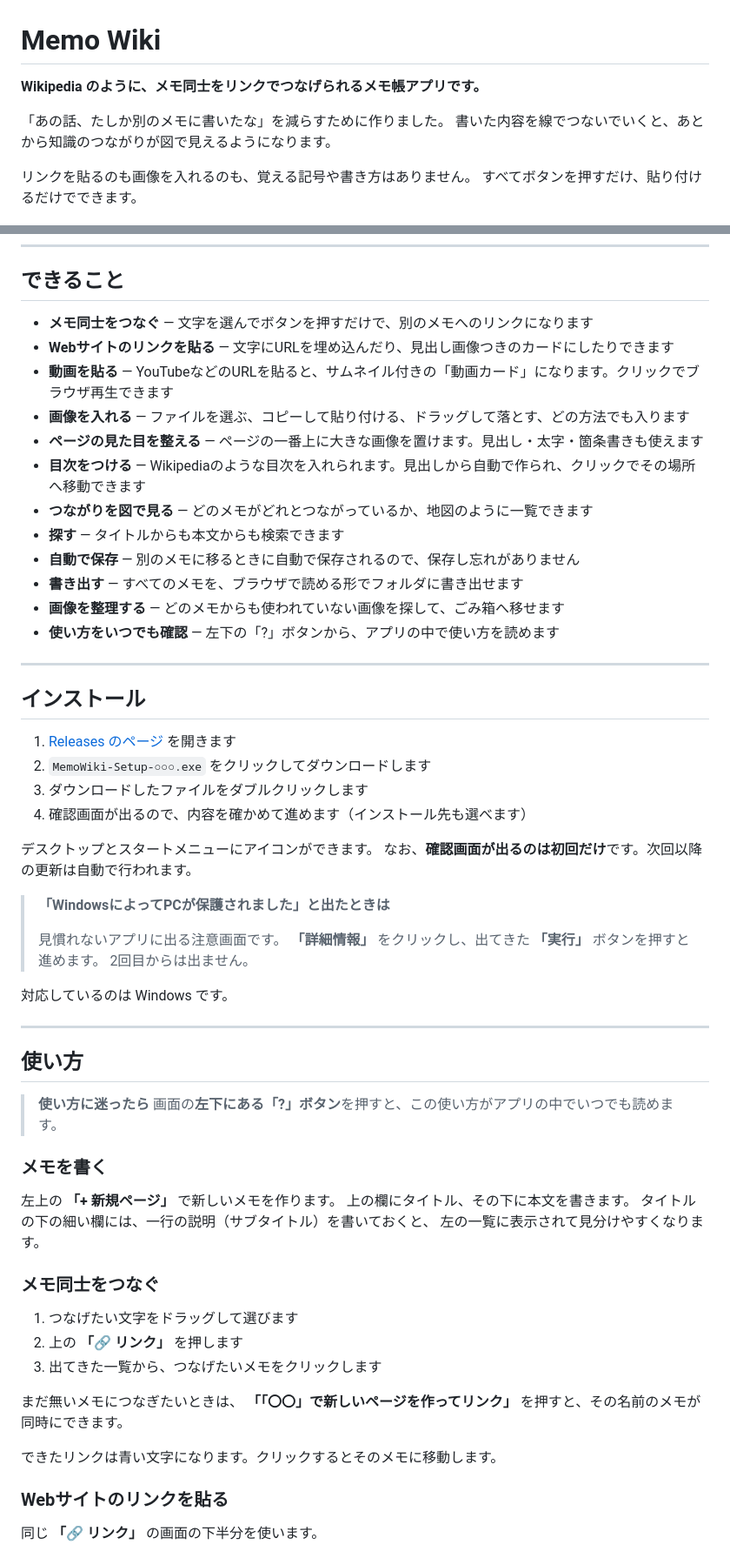
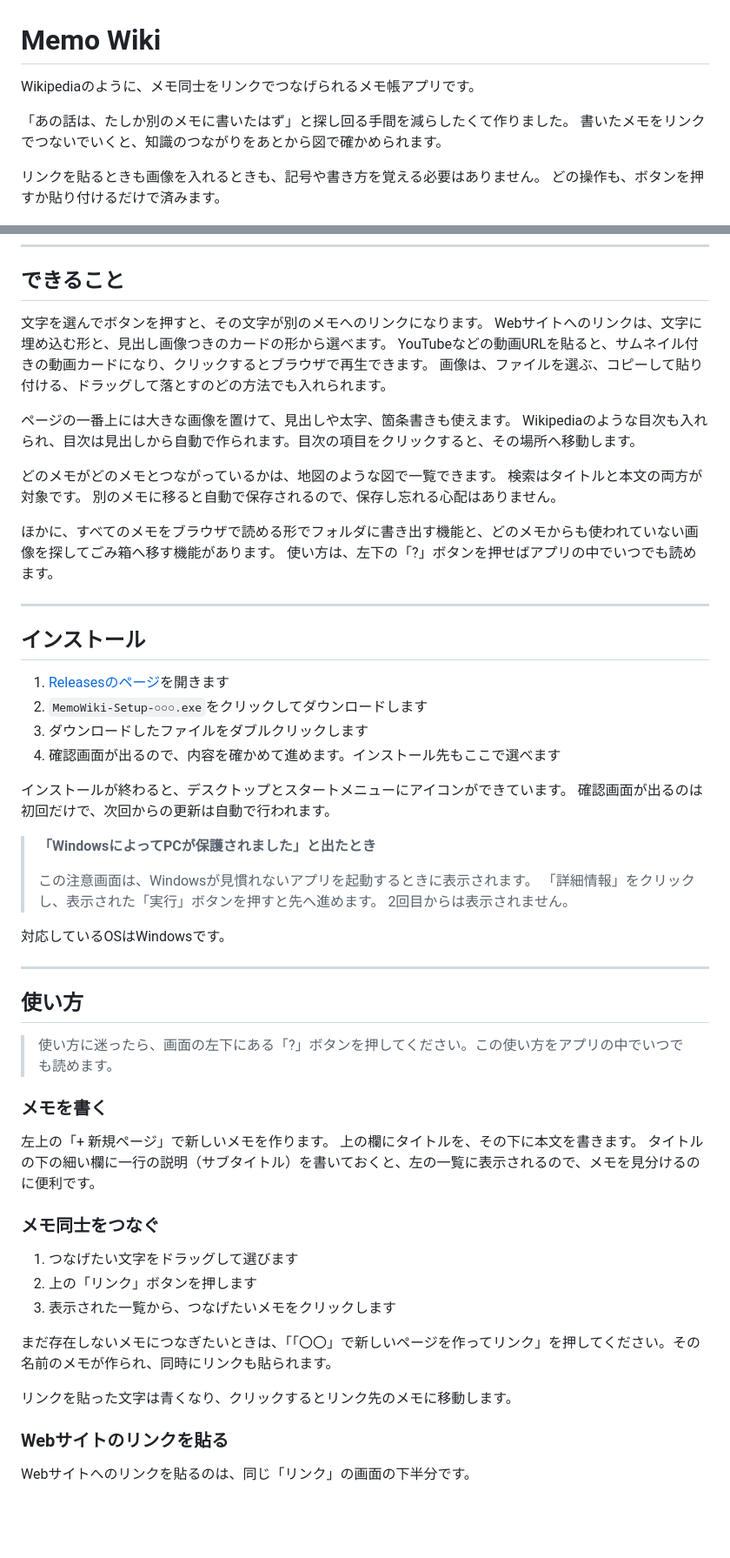
Before and after one commit to Ntai-kit/memo-wiki, a Markdown page: README.md, 2 parts joined by grey strips. Shown at 87% size. GitHub-like rendering; blank space fills up the shorter version.

```diff
--- a/README.md
+++ b/README.md
@@ -1,12 +1,12 @@
 # Memo Wiki
 
-**Wikipedia のように、メモ同士をリンクでつなげられるメモ帳アプリです。**
+Wikipediaのように、メモ同士をリンクでつなげられるメモ帳アプリです。
 
-「あの話、たしか別のメモに書いたな」を減らすために作りました。
-書いた内容を線でつないでいくと、あとから知識のつながりが図で見えるようになります。
+「あの話は、たしか別のメモに書いたはず」と探し回る手間を減らしたくて作りました。
+書いたメモをリンクでつないでいくと、知識のつながりをあとから図で確かめられます。
 
-リンクを貼るのも画像を入れるのも、覚える記号や書き方はありません。
-すべてボタンを押すだけ、貼り付けるだけでできます。
+リンクを貼るときも画像を入れるときも、記号や書き方を覚える必要はありません。
+どの操作も、ボタンを押すか貼り付けるだけで済みます。
 
 ![編集画面](docs/images/screen-editor.png)
 
@@ -14,67 +14,66 @@
 
 ## できること
 
-- **メモ同士をつなぐ** — 文字を選んでボタンを押すだけで、別のメモへのリンクになります
-- **Webサイトのリンクを貼る** — 文字にURLを埋め込んだり、見出し画像つきのカードにしたりできます
-- **動画を貼る** — YouTubeなどのURLを貼ると、サムネイル付きの「動画カード」になります。クリックでブラウザ再生できます
-- **画像を入れる** — ファイルを選ぶ、コピーして貼り付ける、ドラッグして落とす、どの方法でも入ります
-- **ページの見た目を整える** — ページの一番上に大きな画像を置けます。見出し・太字・箇条書きも使えます
-- **目次をつける** — Wikipediaのような目次を入れられます。見出しから自動で作られ、クリックでその場所へ移動できます
-- **つながりを図で見る** — どのメモがどれとつながっているか、地図のように一覧できます
-- **探す** — タイトルからも本文からも検索できます
-- **自動で保存** — 別のメモに移るときに自動で保存されるので、保存し忘れがありません
-- **書き出す** — すべてのメモを、ブラウザで読める形でフォルダに書き出せます
-- **画像を整理する** — どのメモからも使われていない画像を探して、ごみ箱へ移せます
-- **使い方をいつでも確認** — 左下の「?」ボタンから、アプリの中で使い方を読めます
+文字を選んでボタンを押すと、その文字が別のメモへのリンクになります。
+Webサイトへのリンクは、文字に埋め込む形と、見出し画像つきのカードの形から選べます。
+YouTubeなどの動画URLを貼ると、サムネイル付きの動画カードになり、クリックするとブラウザで再生できます。
+画像は、ファイルを選ぶ、コピーして貼り付ける、ドラッグして落とすのどの方法でも入れられます。
+
+ページの一番上には大きな画像を置けて、見出しや太字、箇条書きも使えます。
+Wikipediaのような目次も入れられ、目次は見出しから自動で作られます。目次の項目をクリックすると、その場所へ移動します。
+
+どのメモがどのメモとつながっているかは、地図のような図で一覧できます。
+検索はタイトルと本文の両方が対象です。
+別のメモに移ると自動で保存されるので、保存し忘れる心配はありません。
+
+ほかに、すべてのメモをブラウザで読める形でフォルダに書き出す機能と、どのメモからも使われていない画像を探してごみ箱へ移す機能があります。
+使い方は、左下の「?」ボタンを押せばアプリの中でいつでも読めます。
 
 ---
 
 ## インストール
 
-1. [Releases のページ](../../releases/latest) を開きます
-2. `MemoWiki-Setup-○○○.exe` をクリックしてダウンロードします
+1. [Releasesのページ](../../releases/latest)を開きます
+2. `MemoWiki-Setup-○○○.exe`をクリックしてダウンロードします
 3. ダウンロードしたファイルをダブルクリックします
-4. 確認画面が出るので、内容を確かめて進めます（インストール先も選べます）
+4. 確認画面が出るので、内容を確かめて進めます。インストール先もここで選べます
 
-デスクトップとスタートメニューにアイコンができます。
-なお、**確認画面が出るのは初回だけ**です。次回以降の更新は自動で行われます。
+インストールが終わると、デスクトップとスタートメニューにアイコンができています。
+確認画面が出るのは初回だけで、次回からの更新は自動で行われます。
 
-> **「WindowsによってPCが保護されました」と出たときは**
+> **「WindowsによってPCが保護されました」と出たとき**
 >
-> 見慣れないアプリに出る注意画面です。
-> **「詳細情報」** をクリックし、出てきた **「実行」** ボタンを押すと進めます。
-> 2回目からは出ません。
+> この注意画面は、Windowsが見慣れないアプリを起動するときに表示されます。
+> 「詳細情報」をクリックし、表示された「実行」ボタンを押すと先へ進めます。
+> 2回目からは表示されません。
 
-対応しているのは Windows です。
+対応しているOSはWindowsです。
 
 ---
 
 ## 使い方
 
-> **使い方に迷ったら**
-> 画面の**左下にある「?」ボタン**を押すと、この使い方がアプリの中でいつでも読めます。
+> 使い方に迷ったら、画面の左下にある「?」ボタンを押してください。この使い方をアプリの中でいつでも読めます。
 
 ### メモを書く
 
-左上の **「+ 新規ページ」** で新しいメモを作ります。
-上の欄にタイトル、その下に本文を書きます。
-タイトルの下の細い欄には、一行の説明（サブタイトル）を書いておくと、
-左の一覧に表示されて見分けやすくなります。
+左上の「+ 新規ページ」で新しいメモを作ります。
+上の欄にタイトルを、その下に本文を書きます。
+タイトルの下の細い欄に一行の説明（サブタイトル）を書いておくと、左の一覧に表示されるので、メモを見分けるのに便利です。
 
 ### メモ同士をつなぐ
 
 1. つなげたい文字をドラッグして選びます
-2. 上の **「🔗 リンク」** を押します
-3. 出てきた一覧から、つなげたいメモをクリックします
+2. 上の「リンク」ボタンを押します
+3. 表示された一覧から、つなげたいメモをクリックします
 
-まだ無いメモにつなぎたいときは、
-**「「〇〇」で新しいページを作ってリンク」** を押すと、その名前のメモが同時にできます。
+まだ存在しないメモにつなぎたいときは、「「〇〇」で新しいページを作ってリンク」を押してください。その名前のメモが作られ、同時にリンクも貼られます。
 
-できたリンクは青い文字になります。クリックするとそのメモに移動します。
+リンクを貼った文字は青くなり、クリックするとリンク先のメモに移動します。
 
 ### Webサイトのリンクを貼る
 
-同じ **「🔗 リンク」** の画面の下半分を使います。
+Webサイトへのリンクを貼るのは、同じ「リンク」の画面の下半分です。
 
 ![リンクの画面](docs/images/screen-link.png)
 
```
Also changed, not shown: other parts of README.md (+100 -104 lines).
